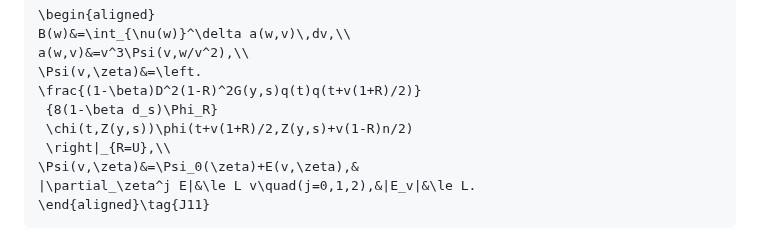
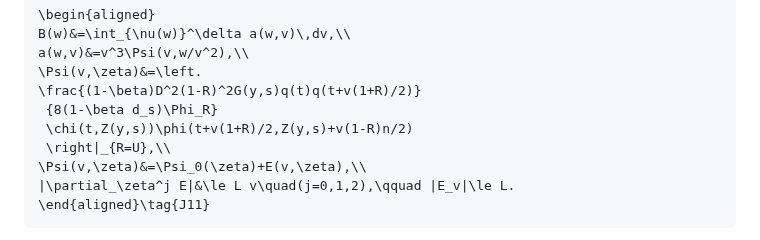
Before and after one commit to q5m-ai/causal-set-emergence, a Markdown page: notes/curved-joint-corner.md, the part around the change. Drawn GitHub-style.

Commit message:
Keep the corner remainder bounds visible on GitHub
Wrap the aligned display without changing its mathematical content.

Assisted-by: AI coding assistant

````diff
--- a/notes/curved-joint-corner.md
+++ b/notes/curved-joint-corner.md
@@ -262,8 +262,8 @@ a(w,v)&=v^3\Psi(v,w/v^2),\\
  {8(1-\beta d_s)\Phi_R}
  \chi(t,Z(y,s))\phi(t+v(1+R)/2,Z(y,s)+v(1-R)n/2)
  \right|_{R=U},\\
-\Psi(v,\zeta)&=\Psi_0(\zeta)+E(v,\zeta),&
-|\partial_\zeta^j E|&\le L v\quad(j=0,1,2),&|E_v|&\le L.
+\Psi(v,\zeta)&=\Psi_0(\zeta)+E(v,\zeta),\\
+|\partial_\zeta^j E|&\le L v\quad(j=0,1,2),\qquad |E_v|\le L.
 \end{aligned}\tag{J11}
 ```
 
````
